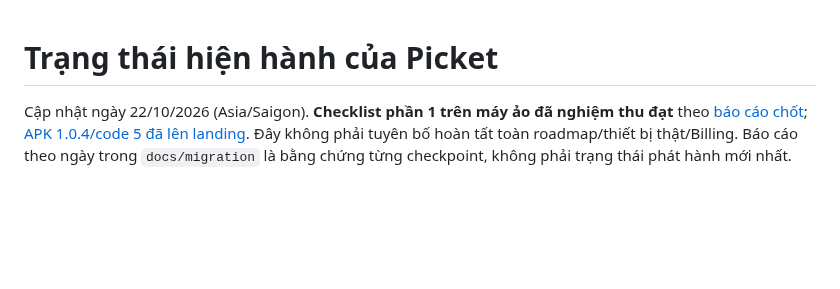
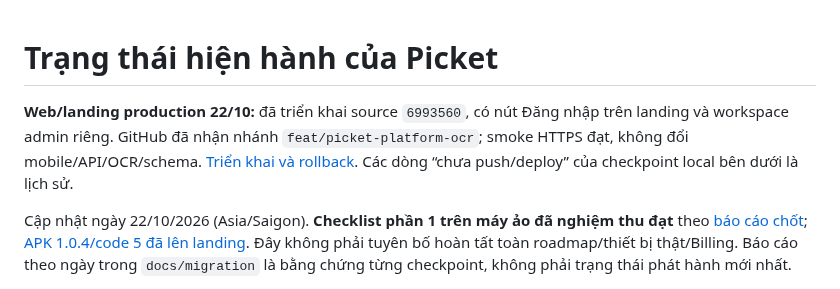
Before and after one commit to SonNPXSE183201/EXE201_PicKet, a Markdown page: docs/PROJECT_STATUS.md, the part around the change. GitHub-like rendering; blank space fills up the shorter version.

Commit message:
docs(status): mark web redesign deployed

```diff
--- a/docs/PROJECT_STATUS.md
+++ b/docs/PROJECT_STATUS.md
@@ -1,4 +1,6 @@
 # Trạng thái hiện hành của Picket
+
+**Web/landing production 22/10:** đã triển khai source `6993560`, có nút Đăng nhập trên landing và workspace admin riêng. GitHub đã nhận nhánh `feat/picket-platform-ocr`; smoke HTTPS đạt, không đổi mobile/API/OCR/schema. [Triển khai và rollback](migration/WEB_PRODUCTION_20261022.md). Các dòng “chưa push/deploy” của checkpoint local bên dưới là lịch sử.
 
 Cập nhật ngày 22/10/2026 (Asia/Saigon). **Checklist phần 1 trên máy ảo đã nghiệm thu đạt** theo [báo cáo chốt](migration/PART1_ACCEPTANCE_20261022.md); [APK 1.0.4/code 5 đã lên landing](migration/ANDROID_RELEASE_1_0_4_20261022.md). Đây không phải tuyên bố hoàn tất toàn roadmap/thiết bị thật/Billing. Báo cáo theo ngày trong `docs/migration` là bằng chứng từng checkpoint, không phải trạng thái phát hành mới nhất.
 
```
